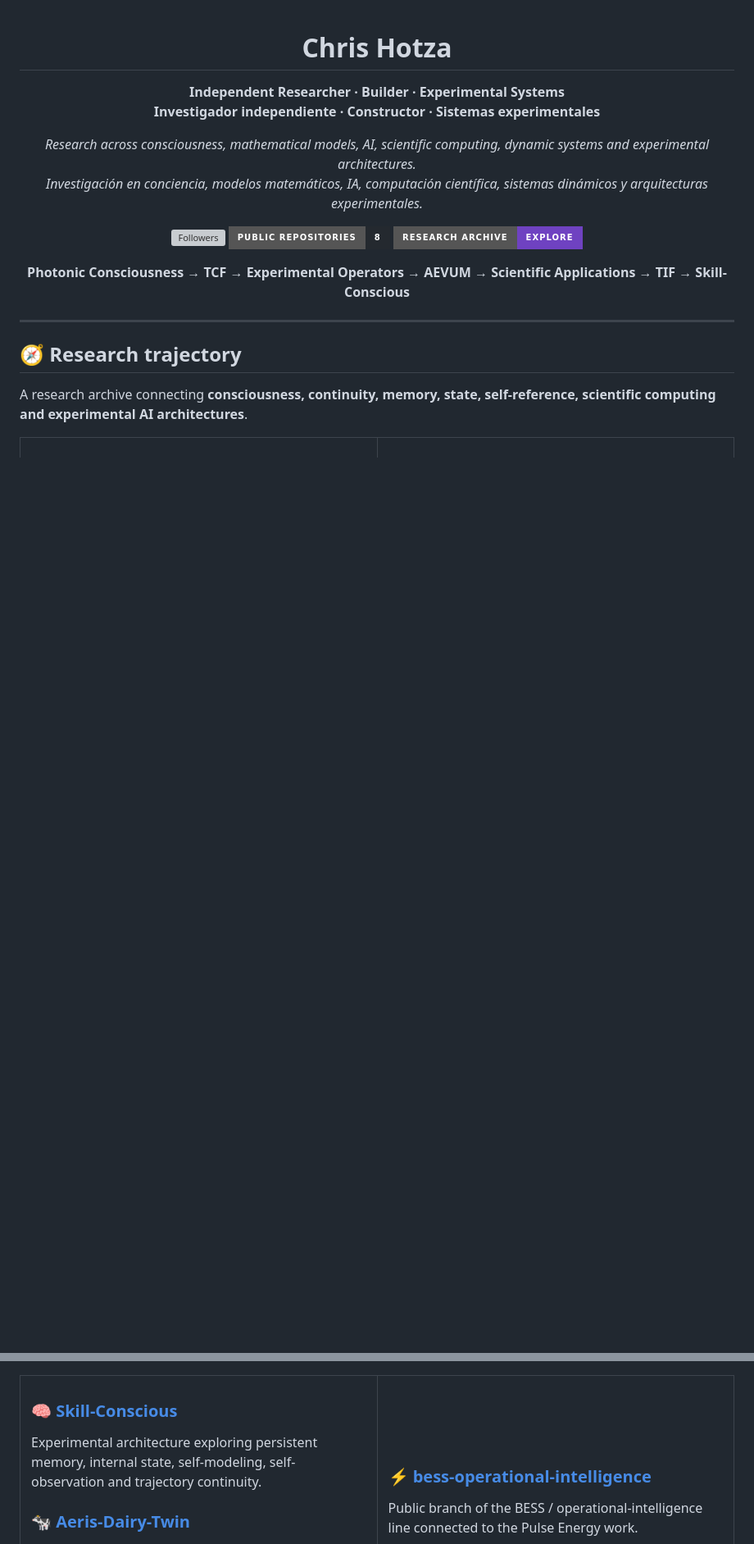
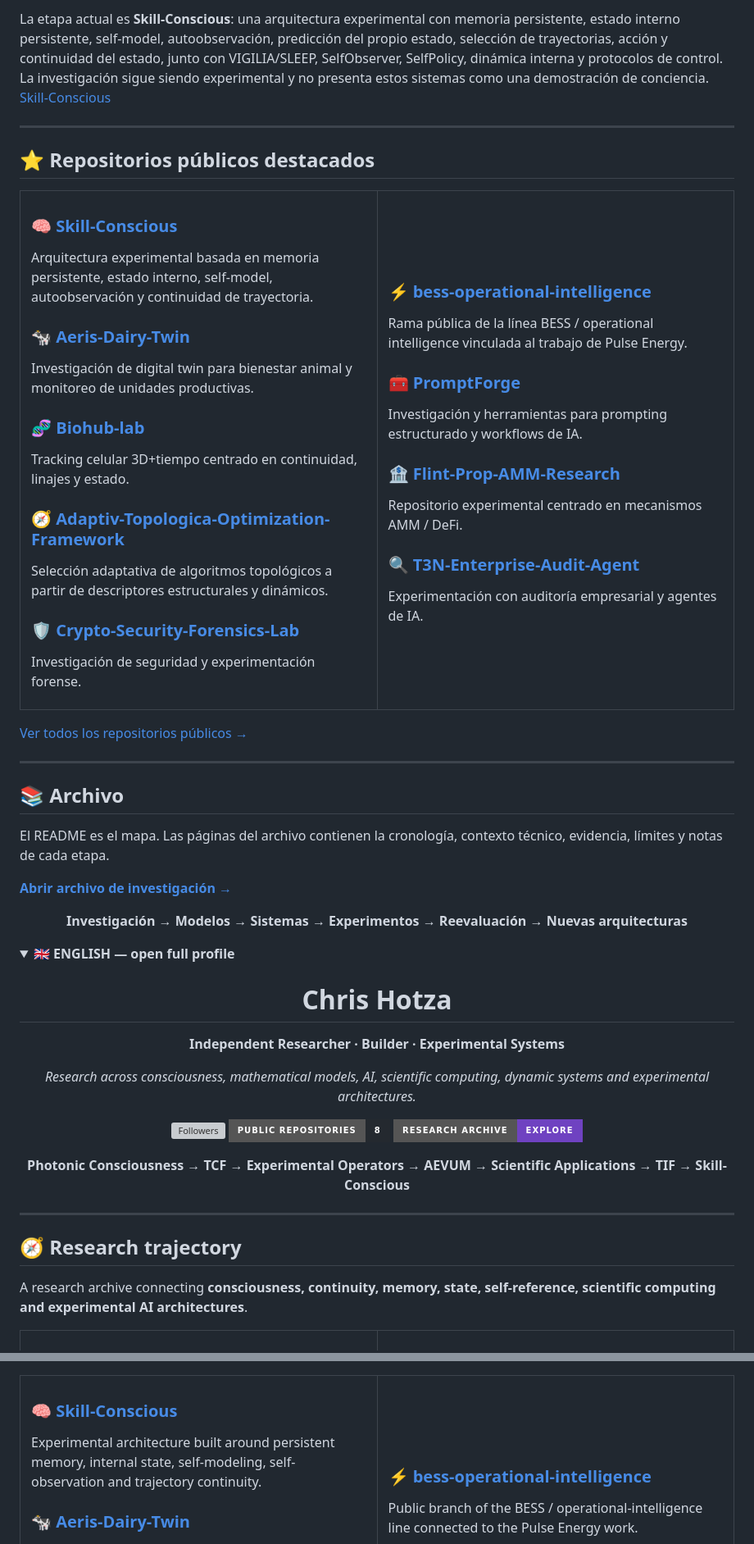
Before and after one commit to chrishotza/ChrisHotza, a Markdown page: README.md, 2 parts joined by grey strips. Shown at 82% size. Rendered like a GitHub page; folded sections open; badges without logos; blank space fills up the shorter version; grey boxes are pictures that could not be loaded.

Commit message:
Make language selection the first profile interaction

```diff
--- a/README.md
+++ b/README.md
@@ -1,12 +88,75 @@
+La etapa actual es **Skill-Conscious**: una arquitectura experimental con memoria persistente, estado interno persistente, self-model, autoobservación, predicción del propio estado, selección de trayectorias, acción y continuidad del estado, junto con VIGILIA/SLEEP, SelfObserver, SelfPolicy, dinámica interna y protocolos de control. La investigación sigue siendo experimental y no presenta estos sistemas como una demostración de conciencia. [Skill-Conscious](docs/2026/08-skill-conscious.md)
+
+---
+
+## ⭐ Repositorios públicos destacados
+
+<table>
+<tr>
+<td width="50%" valign="top">
+
+### 🧠 [Skill-Conscious](https://github.com/chrishotza/Skill-Conscious)
+Arquitectura experimental basada en memoria persistente, estado interno, self-model, autoobservación y continuidad de trayectoria.
+
+### 🐄 [Aeris-Dairy-Twin](https://github.com/chrishotza/Aeris-Dairy-Twin)
+Investigación de digital twin para bienestar animal y monitoreo de unidades productivas.
+
+### 🧬 [Biohub-lab](https://github.com/chrishotza/Biohub-lab)
+Tracking celular 3D+tiempo centrado en continuidad, linajes y estado.
+
+### 🧭 [Adaptiv-Topologica-Optimization-Framework](https://github.com/chrishotza/Adaptiv-Topologica-Optimization-Framework)
+Selección adaptativa de algoritmos topológicos a partir de descriptores estructurales y dinámicos.
+
+### 🛡️ [Crypto-Security-Forensics-Lab](https://github.com/chrishotza/Crypto-Security-Forensics-Lab)
+Investigación de seguridad y experimentación forense.
+
+</td>
+<td width="50%" valign="top">
+
+### ⚡ [bess-operational-intelligence](https://github.com/chrishotza/bess-operational-intelligence)
+Rama pública de la línea BESS / operational intelligence vinculada al trabajo de Pulse Energy.
+
+### 🧰 [PromptForge](https://github.com/chrishotza/PromptForge)
+Investigación y herramientas para prompting estructurado y workflows de IA.
+
+### 🏦 [Flint-Prop-AMM-Research](https://github.com/chrishotza/Flint-Prop-AMM-Research)
+Repositorio experimental centrado en mecanismos AMM / DeFi.
+
+### 🔍 [T3N-Enterprise-Audit-Agent](https://github.com/chrishotza/T3N-Enterprise-Audit-Agent)
+Experimentación con auditoría empresarial y agentes de IA.
+
+</td>
+</tr>
+</table>
+
+[Ver todos los repositorios públicos →](https://github.com/chrishotza?tab=repositories)
+
+---
+
+## 📚 Archivo
+
+El README es el mapa. Las páginas del archivo contienen la cronología, contexto técnico, evidencia, límites y notas de cada etapa.
+
+[**Abrir archivo de investigación →**](docs/README.md)
+
+<div align="center">
+
+**Investigación → Modelos → Sistemas → Experimentos → Reevaluación → Nuevas arquitecturas**
+
+</div>
+
+</details>
+
+<details>
+<summary>🇬🇧 <strong>ENGLISH — open full profile</strong></summary>
+
 <div align="center">
 
 # Chris Hotza
 
 **Independent Researcher · Builder · Experimental Systems**
-**Investigador independiente · Constructor · Sistemas experimentales**
 
 *Research across consciousness, mathematical models, AI, scientific computing, dynamic systems and experimental architectures.*
-*Investigación en conciencia, modelos matemáticos, IA, computación científica, sistemas dinámicos y arquitecturas experimentales.*
 
 [![Followers](https://img.shields.io/github/followers/chrishotza?style=for-the-badge&label=FOLLOWERS)](https://github.com/chrishotza?tab=followers)
 [![Public Repositories](https://img.shields.io/badge/Public%20Repositories-8-24292f?style=for-the-badge)](https://github.com/chrishotza?tab=repositories)
@@ -106,7 +236,7 @@ The current stage is **Skill-Conscious**: an experimental architecture with pers
 <td width="50%" valign="top">
 
 ### 🧠 [Skill-Conscious](https://github.com/chrishotza/Skill-Conscious)
-Experimental architecture exploring persistent memory, internal state, self-modeling, self-observation and trajectory continuity.
+Experimental architecture built around persistent memory, internal state, self-modeling, self-observation and trajectory continuity.
 
 ### 🐄 [Aeris-Dairy-Twin](https://github.com/chrishotza/Aeris-Dairy-Twin)
 Digital-twin research for animal welfare and production-unit monitoring.
```
Also changed, not shown: other parts of README.md (+97 -32 lines).
